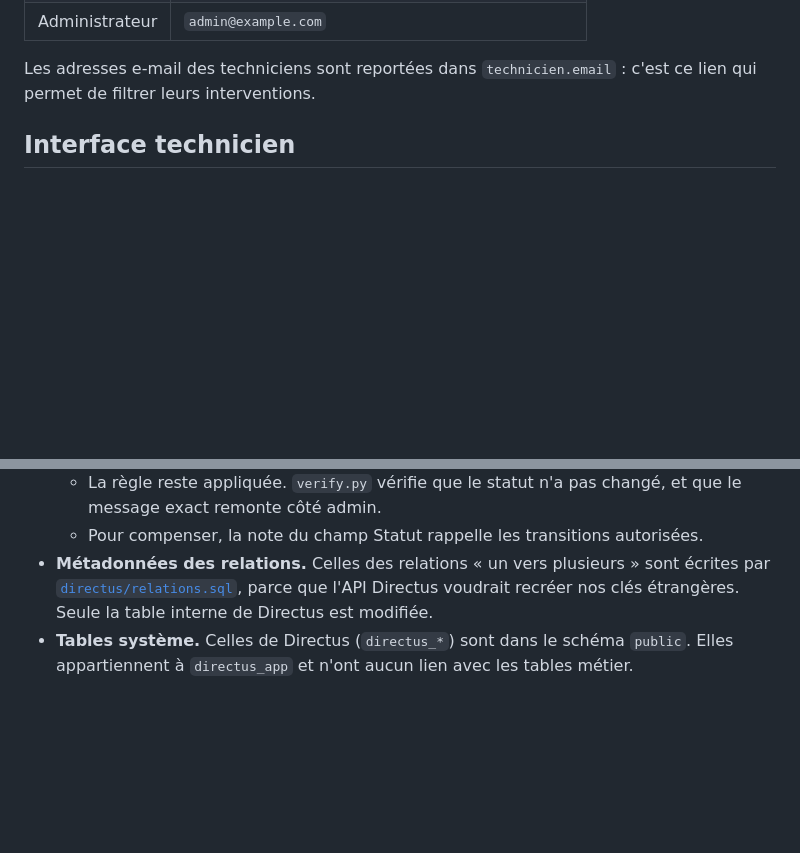
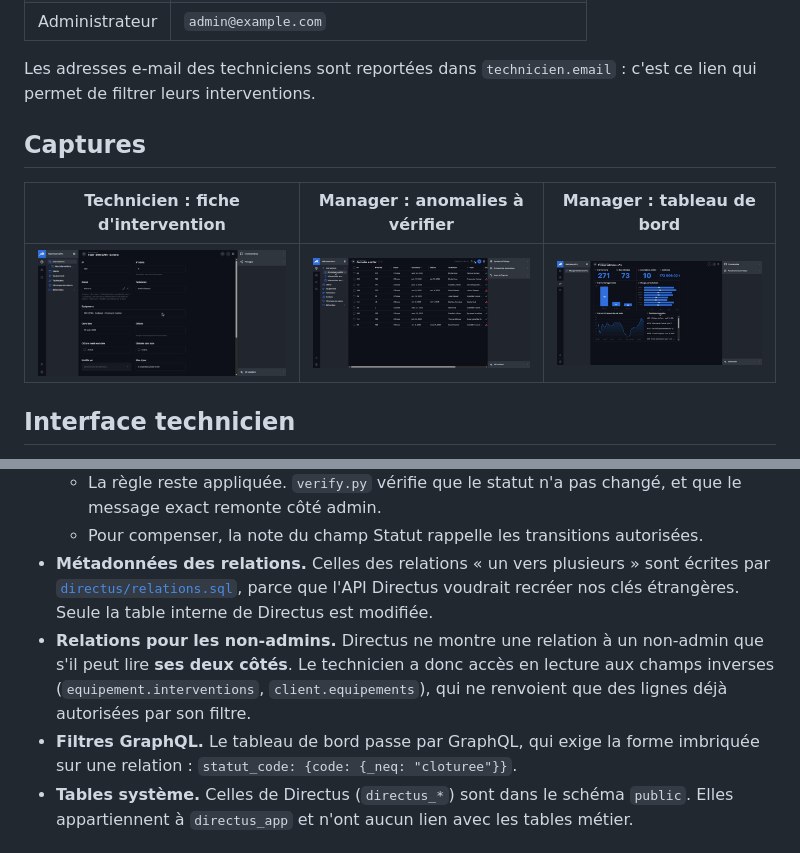
Before and after one commit to Benbecker69/systeme_en_crise_ilias_eemi, a Markdown page: docs/application.md, 2 parts joined by grey strips. Rendered like a GitHub page; pictures changed too: docs/captures/1-technicien-fiche-intervention.jpg (added), docs/captures/2-manager-anomalies.jpg (added), docs/captures/3-manager-tableau-de-bord.jpg (added); blank space fills up the shorter version.

```diff
--- a/docs/application.md
+++ b/docs/application.md
@@ -32,6 +32,12 @@ Comptes de démonstration (mots de passe dans `.env`) :
 | Administrateur | `admin@example.com` |
 
 Les adresses e-mail des techniciens sont reportées dans `technicien.email` : c'est ce lien qui permet de filtrer leurs interventions.
+
+## Captures
+
+| Technicien : fiche d'intervention | Manager : anomalies à vérifier | Manager : tableau de bord |
+|---|---|---|
+| ![Technicien](captures/1-technicien-fiche-intervention.jpg) | ![Anomalies](captures/2-manager-anomalies.jpg) | ![Tableau de bord](captures/3-manager-tableau-de-bord.jpg) |
 
 ## Interface technicien
 - Ne voit **que ses interventions** (filtre `technicien_id.email = $CURRENT_USER.email`). La vue par défaut est triée par date, et un signet « Mes interventions à traiter » regroupe celles qui ne sont pas clôturées.
@@ -86,6 +92,8 @@ Les adresses e-mail des techniciens sont reportées dans `technicien.email` : c'
   - La règle reste appliquée. `verify.py` vérifie que le statut n'a pas changé, et que le message exact remonte côté admin.
   - Pour compenser, la note du champ Statut rappelle les transitions autorisées.
 - **Métadonnées des relations.** Celles des relations « un vers plusieurs » sont écrites par [`directus/relations.sql`](../directus/relations.sql), parce que l'API Directus voudrait recréer nos clés étrangères. Seule la table interne de Directus est modifiée.
+- **Relations pour les non-admins.** Directus ne montre une relation à un non-admin que s'il peut lire **ses deux côtés**. Le technicien a donc accès en lecture aux champs inverses (`equipement.interventions`, `client.equipements`), qui ne renvoient que des lignes déjà autorisées par son filtre.
+- **Filtres GraphQL.** Le tableau de bord passe par GraphQL, qui exige la forme imbriquée sur une relation : `statut_code: {code: {_neq: "cloturee"}}`.
 - **Tables système.** Celles de Directus (`directus_*`) sont dans le schéma `public`. Elles appartiennent à `directus_app` et n'ont aucun lien avec les tables métier.
 
 ## Fichiers
```
Also changed, not shown: README.md (+10 -0 lines).
